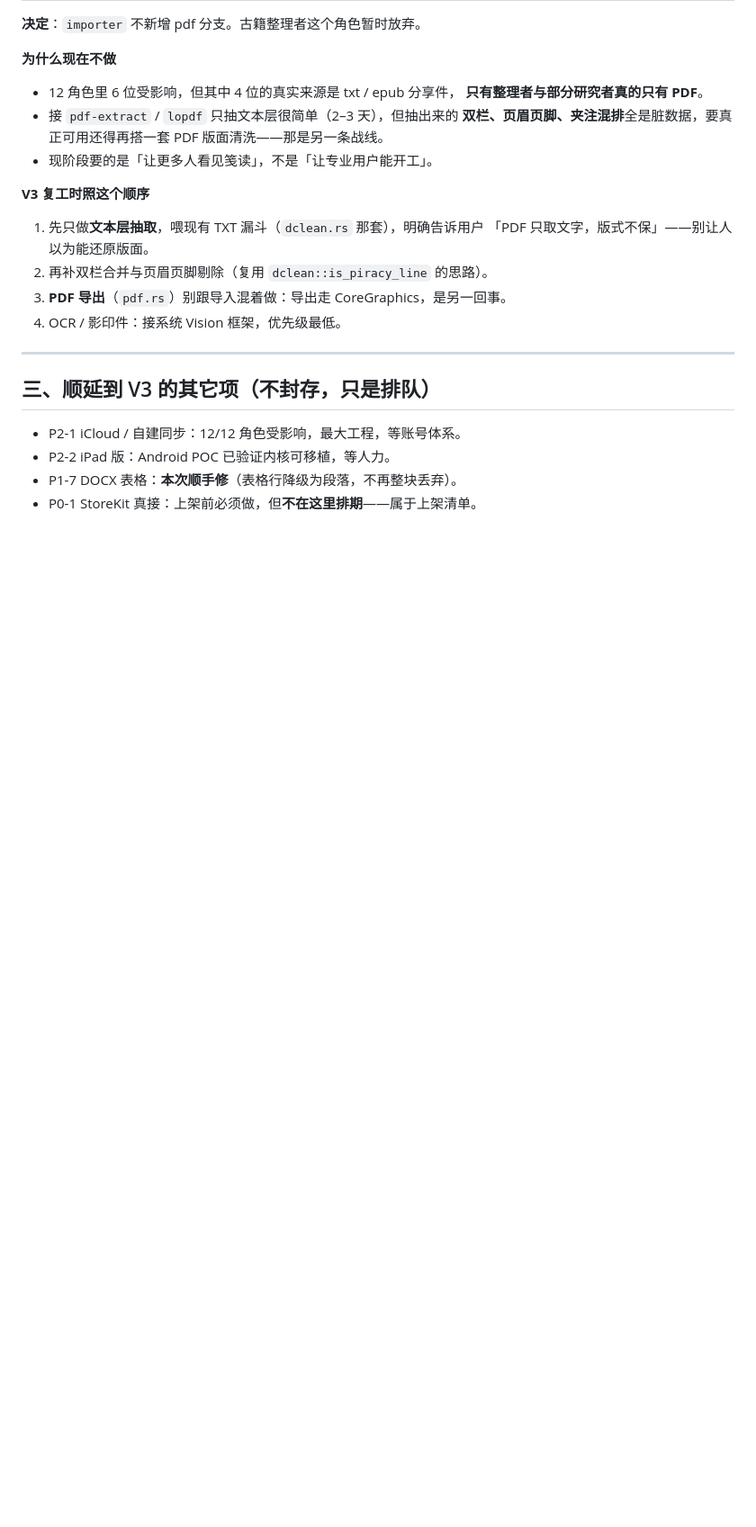
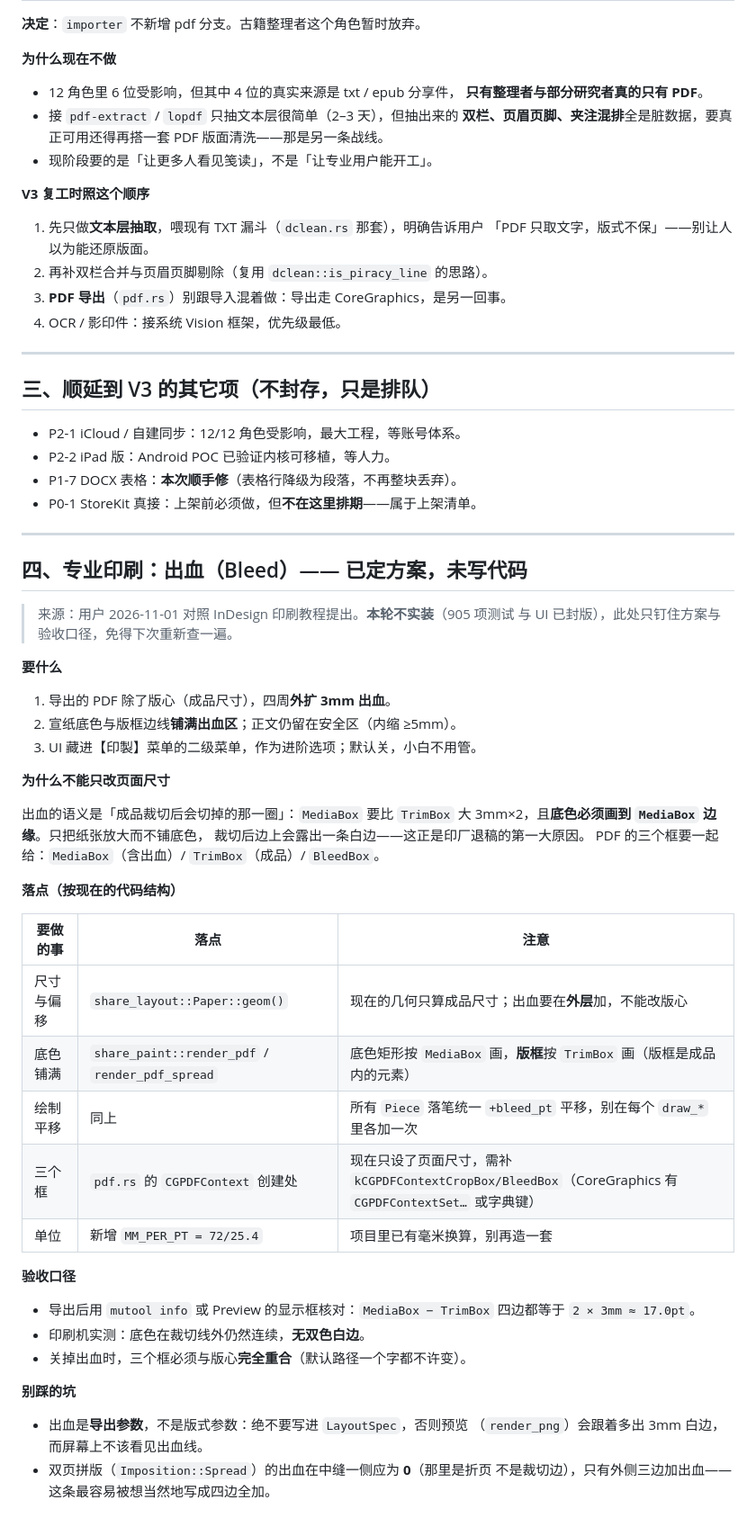
Before and after one commit to huangjianrong01/jiandu, a Markdown page: TODO_V3.md, the part around the change. Shown at 90% size. Drawn GitHub-style; blank space fills up the shorter version.

Commit message:
docs(todo): 封存「专业印刷·出血」方案（3mm 外扩 / 三框 / 中缝不加血）

```diff
--- a/TODO_V3.md
+++ b/TODO_V3.md
@@ -68,3 +68,47 @@
 - P2-2 iPad 版：Android POC 已验证内核可移植，等人力。
 - P1-7 DOCX 表格：**本次顺手修**（表格行降级为段落，不再整块丢弃）。
 - P0-1 StoreKit 真接：上架前必须做，但**不在这里排期**——属于上架清单。
+
+---
+
+## 四、专业印刷：出血（Bleed）—— 已定方案，未写代码
+
+> 来源：用户 2026-11-01 对照 InDesign 印刷教程提出。**本轮不实装**（905 项测试
+> 与 UI 已封版），此处只钉住方案与验收口径，免得下次重新查一遍。
+
+**要什么**
+
+1. 导出的 PDF 除了版心（成品尺寸），四周**外扩 3mm 出血**。
+2. 宣纸底色与版框边线**铺满出血区**；正文仍留在安全区（内缩 ≥5mm）。
+3. UI 藏进【印製】菜单的二级菜单，作为进阶选项；默认关，小白不用管。
+
+**为什么不能只改页面尺寸**
+
+出血的语义是「成品裁切后会切掉的那一圈」：`MediaBox` 要比 `TrimBox` 大
+3mm×2，且**底色必须画到 `MediaBox` 边缘**。只把纸张放大而不铺底色，
+裁切后边上会露出一条白边——这正是印厂退稿的第一大原因。
+PDF 的三个框要一起给：`MediaBox`（含出血）/ `TrimBox`（成品）/ `BleedBox`。
+
+**落点（按现在的代码结构）**
+
+| 要做的事 | 落点 | 注意 |
+|---|---|---|
+| 尺寸与偏移 | `share_layout::Paper::geom()` | 现在的几何只算成品尺寸；出血要在**外层**加，不能改版心 |
+| 底色铺满 | `share_paint::render_pdf` / `render_pdf_spread` | 底色矩形按 `MediaBox` 画，**版框**按 `TrimBox` 画（版框是成品内的元素） |
+| 绘制平移 | 同上 | 所有 `Piece` 落笔统一 `+bleed_pt` 平移，别在每个 `draw_*` 里各加一次 |
+| 三个框 | `pdf.rs` 的 `CGPDFContext` 创建处 | 现在只设了页面尺寸，需补 `kCGPDFContextCropBox/BleedBox`（CoreGraphics 有 `CGPDFContextSet…` 或字典键） |
+| 单位 | 新增 `MM_PER_PT = 72/25.4` | 项目里已有毫米换算，别再造一套 |
+
+**验收口径**
+
+- 导出后用 `mutool info` 或 Preview 的显示框核对：`MediaBox − TrimBox`
+  四边都等于 `2 × 3mm ≈ 17.0pt`。
+- 印刷机实测：底色在裁切线外仍然连续，**无双色白边**。
+- 关掉出血时，三个框必须与版心**完全重合**（默认路径一个字都不许变）。
+
+**别踩的坑**
+
+- 出血是**导出参数**，不是版式参数：绝不要写进 `LayoutSpec`，否则预览
+  （`render_png`）会跟着多出 3mm 白边，而屏幕上不该看见出血线。
+- 双页拼版（`Imposition::Spread`）的出血在中缝一侧应为 **0**（那里是折页
+  不是裁切边），只有外侧三边加出血——这条最容易被想当然地写成四边全加。
```
